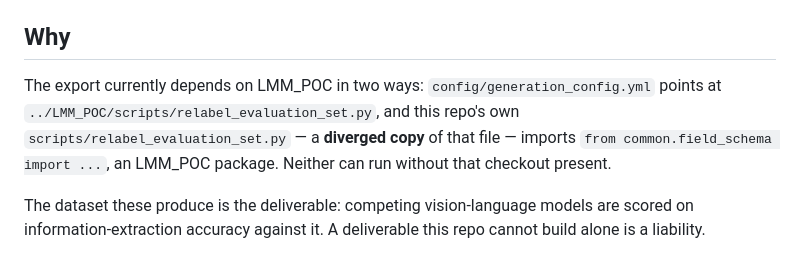
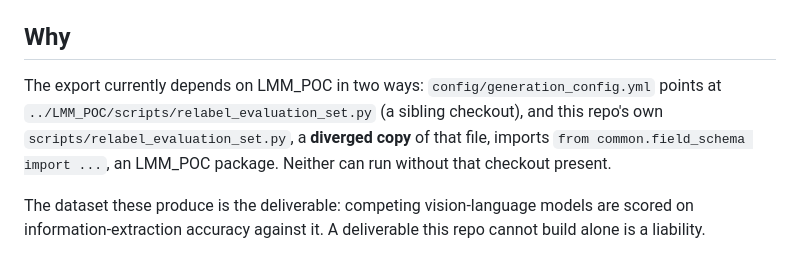
Before and after one commit to tmnestor/Synthetic_Doc_Parsing, a Markdown page: docs/eval_export_plan.md, the part around one of its changes. Drawn GitHub-style.

```diff
--- a/docs/eval_export_plan.md
+++ b/docs/eval_export_plan.md
@@ -23,7 +23,7 @@
 
 ## Why
 
-The export currently depends on LMM_POC in two ways: `config/generation_config.yml` points at `../LMM_POC/scripts/relabel_evaluation_set.py`, and this repo's own `scripts/relabel_evaluation_set.py` — a **diverged copy** of that file — imports `from common.field_schema import ...`, an LMM_POC package. Neither can run without that checkout present.
+The export currently depends on LMM_POC in two ways: `config/generation_config.yml` points at `../LMM_POC/scripts/relabel_evaluation_set.py` (a sibling checkout), and this repo's own `scripts/relabel_evaluation_set.py`, a **diverged copy** of that file, imports `from common.field_schema import ...`, an LMM_POC package. Neither can run without that checkout present.
 
 The dataset these produce is the deliverable: competing vision-language models are scored on information-extraction accuracy against it. A deliverable this repo cannot build alone is a liability.
 
```
Also changed, not shown: other parts of docs/eval_export_plan.md (+1 -1 lines).
